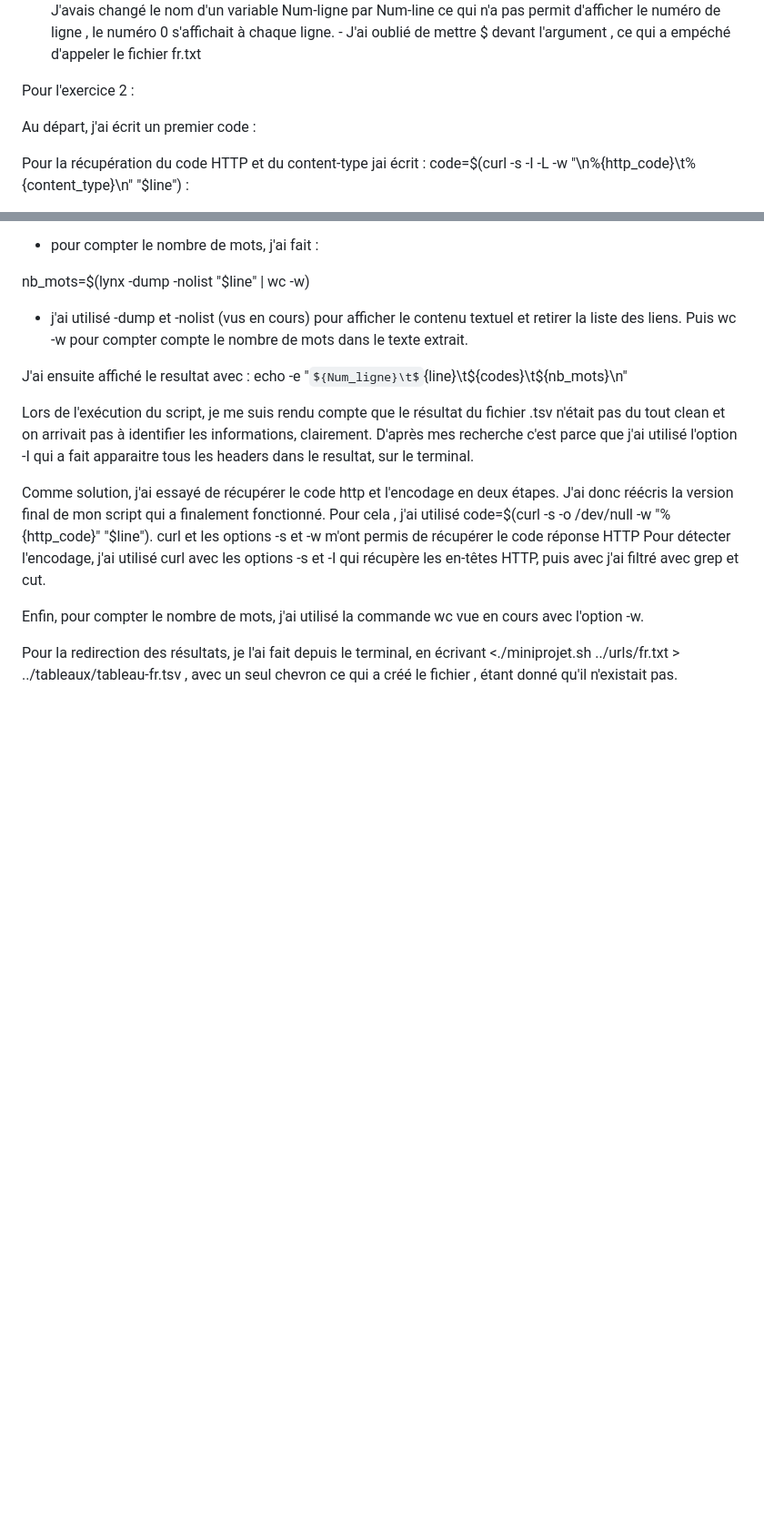
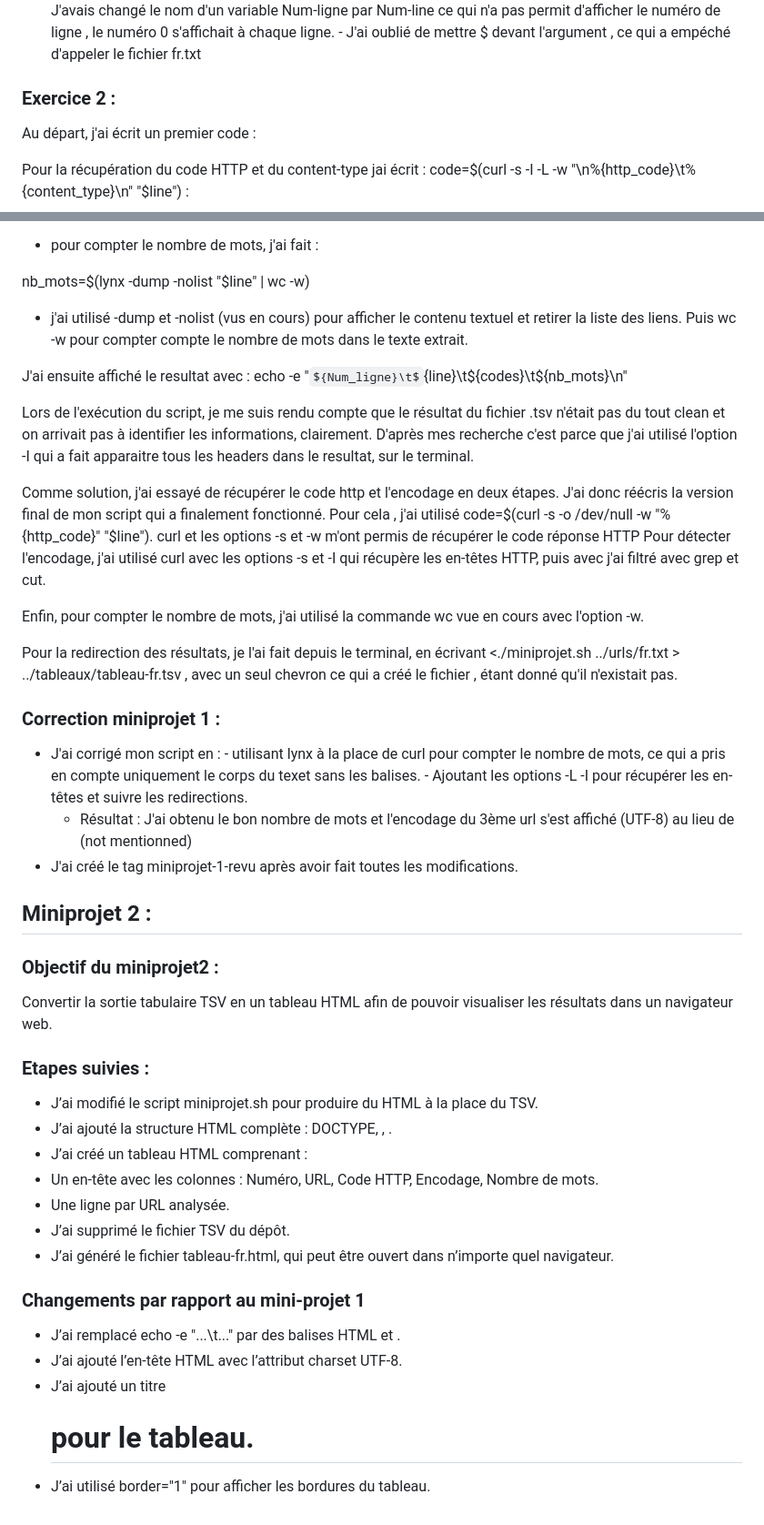
Before and after one commit to maya-ash-25/PPE1-2025, a Markdown page: journal.md, 2 parts joined by grey strips. Shown at 91% size. Rendered like a GitHub page; some formulas as TeX source; blank space fills up the shorter version.

Commit message:
Mise à jour du journal pour miniprojet2

```diff
--- a/journal.md
+++ b/journal.md
@@ -21,7 +21,7 @@ Le script de départ fourni se contentait de lire le fichier nommé «fr.txt» l
 
 
 
-Pour l'exercice 2 :
+### Exercice 2 :
 
 Au départ, j'ai écrit un premier code :
 
@@ -45,3 +45,32 @@ Enfin, pour compter le nombre de mots, j'ai utilisé la commande wc vue en cours
 
 Pour la redirection des résultats, je l'ai fait depuis le terminal, en écrivant <./miniprojet.sh ../urls/fr.txt > ../tableaux/tableau-fr.tsv , avec un seul chevron ce qui a créé le fichier , étant donné qu'il n'existait pas.
 >
+### Correction miniprojet 1 :
+
+- J'ai corrigé mon script en :
+                - utilisant lynx à la place de curl pour compter le nombre de mots, ce qui a pris en compte uniquement le corps du texet sans les balises.
+                - Ajoutant les options -L -I pour récupérer les en-têtes et suivre les redirections.
+    - Résultat : J'ai obtenu le bon nombre de mots et l'encodage du 3ème url s'est affiché (UTF-8) au lieu de (not mentionned)
+- J'ai créé le tag miniprojet-1-revu après avoir fait toutes les modifications.
+
+## Miniprojet 2 :
+
+### Objectif du miniprojet2 :
+Convertir la sortie tabulaire TSV en un tableau HTML afin de pouvoir visualiser les résultats dans un navigateur web.
+
+### Etapes suivies :
+
+- J’ai modifié le script miniprojet.sh pour produire du HTML à la place du TSV.
+- J’ai ajouté la structure HTML complète : DOCTYPE, <head>, <body>.
+- J’ai créé un tableau HTML comprenant :
+- Un en-tête avec les colonnes : Numéro, URL, Code HTTP, Encodage, Nombre de mots.
+- Une ligne par URL analysée.
+- J’ai supprimé le fichier TSV du dépôt.
+- J’ai généré le fichier tableau-fr.html, qui peut être ouvert dans n’importe quel navigateur.
+
+### Changements par rapport au mini-projet 1
+
+- J’ai remplacé echo -e "...\t..." par des balises HTML <tr> et <td>.
+- J’ai ajouté l’en-tête HTML avec l’attribut charset UTF-8.
+- J’ai ajouté un titre <h1> pour le tableau.
+- J’ai utilisé border="1" pour afficher les bordures du tableau.
```
Also changed, not shown: other parts of journal.md (+3 -3 lines).
